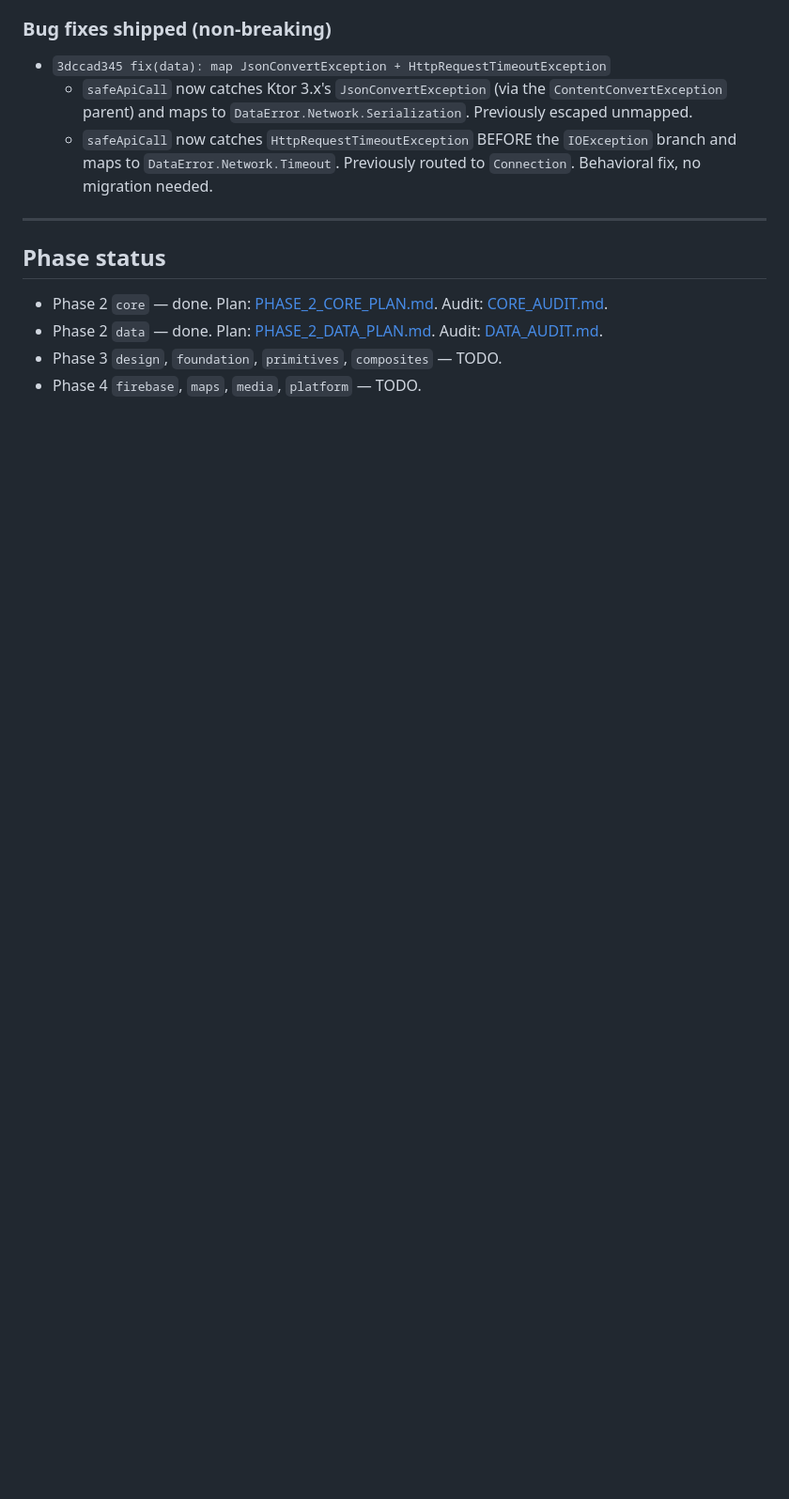
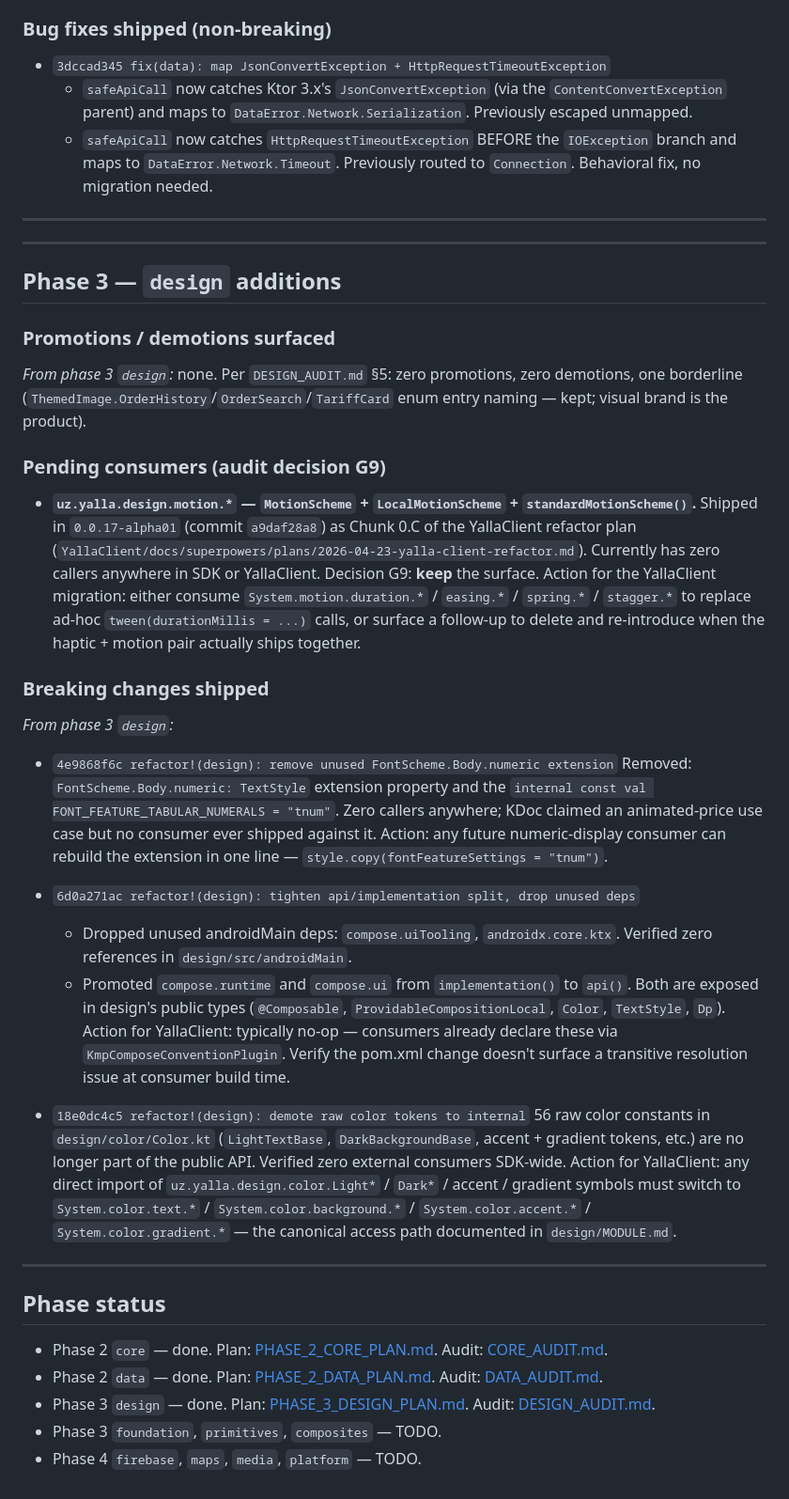
Before and after one commit to RoyalTaxi/yalla-sdk, a Markdown page: MIGRATION_LIST.md, the part around the change. Shown at 94% size. GitHub-like rendering; blank space fills up the shorter version.

Commit message:
docs(design): append design-phase entries to MIGRATION_LIST.md
Per criterion 1 + 8 of CLEANUP_CRITERIA.md.

Promotions / demotions: 0 / 0 (audit §5 found none).

Pending consumers section added for motion/ — G9 keeps the surface
because Chunk 0.C of the YallaClient refactor plan remains the
documented intent. The YallaClient migration either consumes
System.motion.* or a follow-up deletes and re-adds when haptic ships.

Three breaking changes shipped this phase:
- FontScheme.Body.numeric extension removal (4e9868f6c)
- compose.runtime + compose.ui api promotion (6d0a271ac)
- Color.kt raw tokens demoted to internal (18e0dc4c5)

Each entry documents the YallaClient migration action.

Co-Authored-By: Claude Opus 4.7 (1M context) <noreply@anthropic.com>

```diff
--- a/MIGRATION_LIST.md
+++ b/MIGRATION_LIST.md
@@ -133,9 +133,57 @@ commit on `cleanup/phase-2-3-4`.
 
 ---
 
+---
+
+## Phase 3 — `design` additions
+
+### Promotions / demotions surfaced
+
+*From phase 3 `design`:* none. Per `DESIGN_AUDIT.md` §5: zero promotions, zero demotions, one borderline (`ThemedImage.OrderHistory`/`OrderSearch`/`TariffCard` enum entry naming — kept; visual brand is the product).
+
+### Pending consumers (audit decision G9)
+
+- **`uz.yalla.design.motion.*` — `MotionScheme` + `LocalMotionScheme` + `standardMotionScheme()`.**
+  Shipped in `0.0.17-alpha01` (commit `a9daf28a8`) as Chunk 0.C of the YallaClient refactor plan (`YallaClient/docs/superpowers/plans/2026-04-23-yalla-client-refactor.md`). Currently has zero callers anywhere in SDK or YallaClient. Decision G9: **keep** the surface. Action for the YallaClient migration: either consume `System.motion.duration.*` / `easing.*` / `spring.*` / `stagger.*` to replace ad-hoc `tween(durationMillis = ...)` calls, or surface a follow-up to delete and re-introduce when the haptic + motion pair actually ships together.
+
+### Breaking changes shipped
+
+*From phase 3 `design`:*
+
+- `4e9868f6c refactor!(design): remove unused FontScheme.Body.numeric extension`
+  Removed: `FontScheme.Body.numeric: TextStyle` extension property and the
+  `internal const val FONT_FEATURE_TABULAR_NUMERALS = "tnum"`. Zero callers
+  anywhere; KDoc claimed an animated-price use case but no consumer ever
+  shipped against it. Action: any future numeric-display consumer can
+  rebuild the extension in one line —
+  `style.copy(fontFeatureSettings = "tnum")`.
+
+- `6d0a271ac refactor!(design): tighten api/implementation split, drop unused deps`
+  - Dropped unused androidMain deps: `compose.uiTooling`, `androidx.core.ktx`.
+    Verified zero references in `design/src/androidMain`.
+  - Promoted `compose.runtime` and `compose.ui` from `implementation()` to
+    `api()`. Both are exposed in design's public types
+    (`@Composable`, `ProvidableCompositionLocal`, `Color`, `TextStyle`, `Dp`).
+  Action for YallaClient: typically no-op — consumers already declare
+  these via `KmpComposeConventionPlugin`. Verify the pom.xml change doesn't
+  surface a transitive resolution issue at consumer build time.
+
+- `18e0dc4c5 refactor!(design): demote raw color tokens to internal`
+  56 raw color constants in `design/color/Color.kt` (`LightTextBase`,
+  `DarkBackgroundBase`, accent + gradient tokens, etc.) are no longer part
+  of the public API. Verified zero external consumers SDK-wide. Action for
+  YallaClient: any direct import of `uz.yalla.design.color.Light*` /
+  `Dark*` / accent / gradient symbols must switch to `System.color.text.*`
+  / `System.color.background.*` / `System.color.accent.*` /
+  `System.color.gradient.*` — the canonical access path documented in
+  `design/MODULE.md`.
+
+---
+
 ## Phase status
 
 - Phase 2 `core` — done. Plan: [PHASE_2_CORE_PLAN.md](PHASE_2_CORE_PLAN.md). Audit: [CORE_AUDIT.md](CORE_AUDIT.md).
 - Phase 2 `data` — done. Plan: [PHASE_2_DATA_PLAN.md](PHASE_2_DATA_PLAN.md). Audit: [DATA_AUDIT.md](DATA_AUDIT.md).
-- Phase 3 `design`, `foundation`, `primitives`, `composites` — TODO.
+- Phase 3 `design` — done. Plan: [PHASE_3_DESIGN_PLAN.md](PHASE_3_DESIGN_PLAN.md). Audit: [DESIGN_AUDIT.md](DESIGN_AUDIT.md).
+- Phase 3 `foundation`, `primitives`, `composites` — TODO.
 - Phase 4 `firebase`, `maps`, `media`, `platform` — TODO.
```
